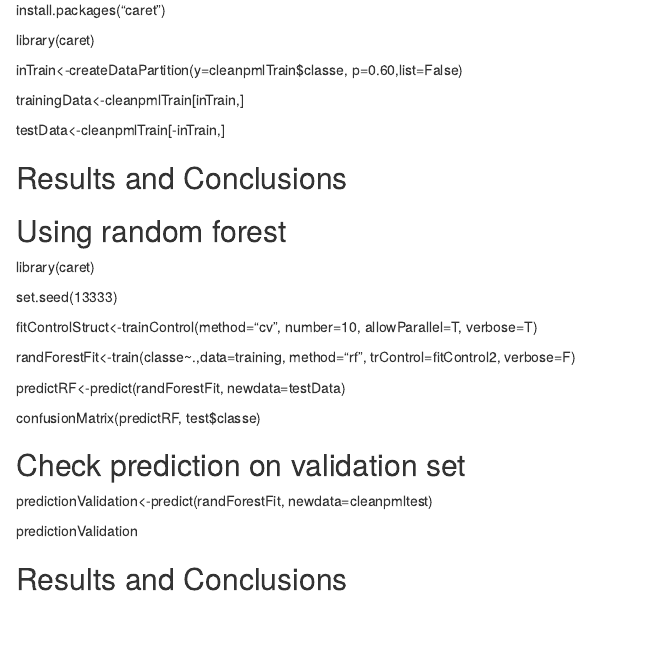
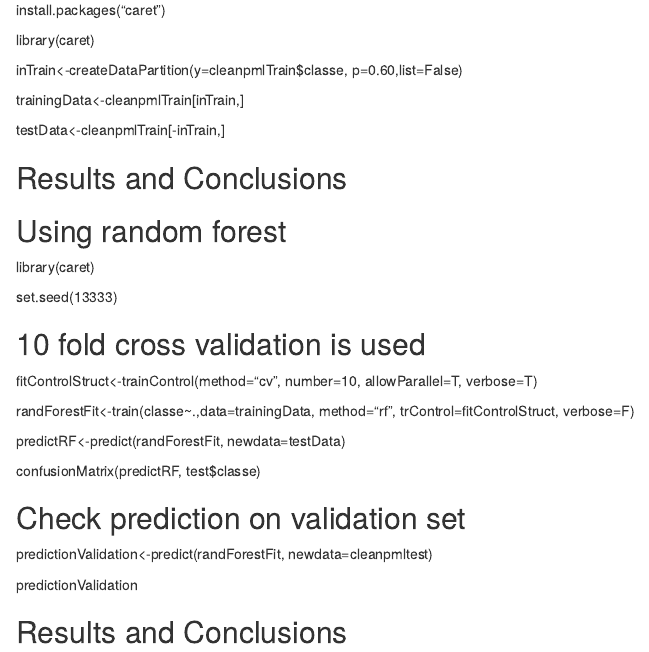
Before and after one commit to pranalisheth/courseraPMLProject, an R Markdown document (submissionPMLProject.rmd): the page in a window 1100 px wide, from 640 px down. Rendered offline with R 4.5, knitr and Pandoc, with nearby package versions.

Commit message:
Update submissionPMLProject.rmd

```diff
--- a/submissionPMLProject.rmd
+++ b/submissionPMLProject.rmd
@@ -49,9 +49,10 @@ library(caret)
 
 set.seed(13333)
 
+## 10 fold cross validation is used
 fitControlStruct<-trainControl(method="cv", number=10, allowParallel=T, verbose=T)
 
-randForestFit<-train(classe~.,data=training, method="rf", trControl=fitControl2, verbose=F)
+randForestFit<-train(classe~.,data=trainingData, method="rf", trControl=fitControlStruct, verbose=F)
 
 predictRF<-predict(randForestFit, newdata=testData)
 
```
